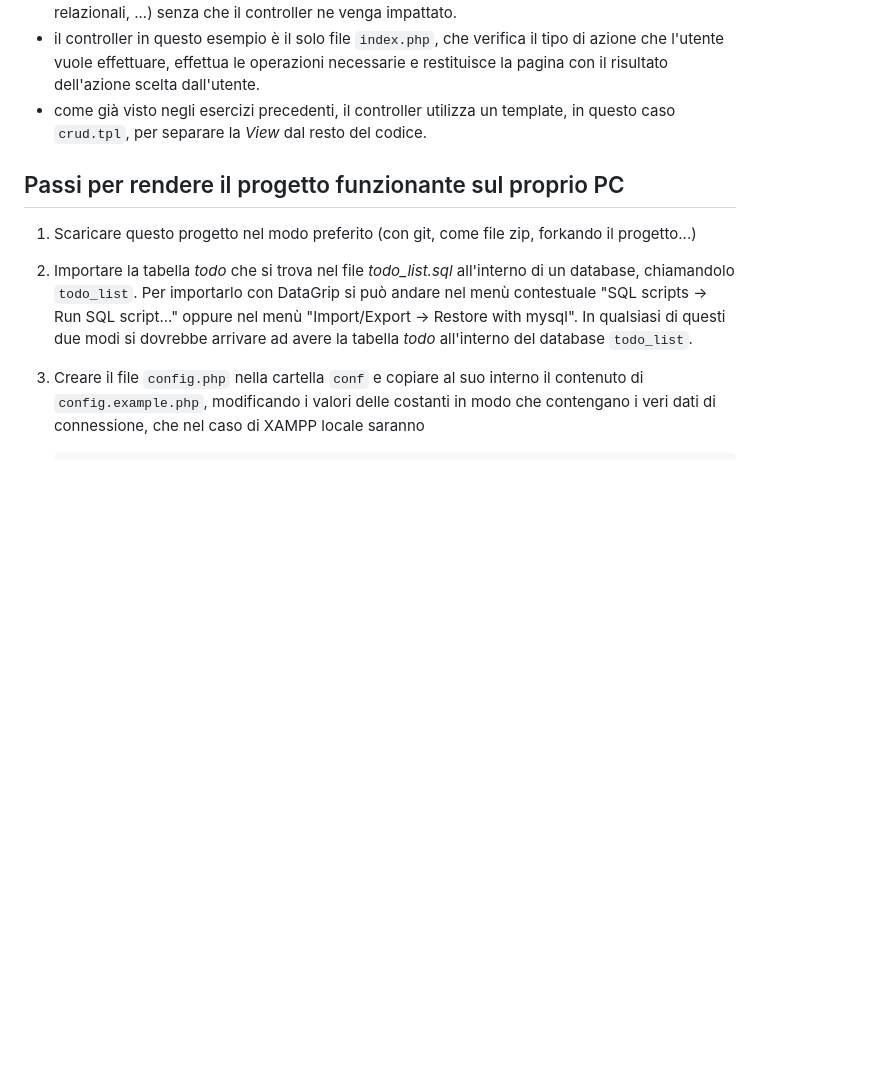
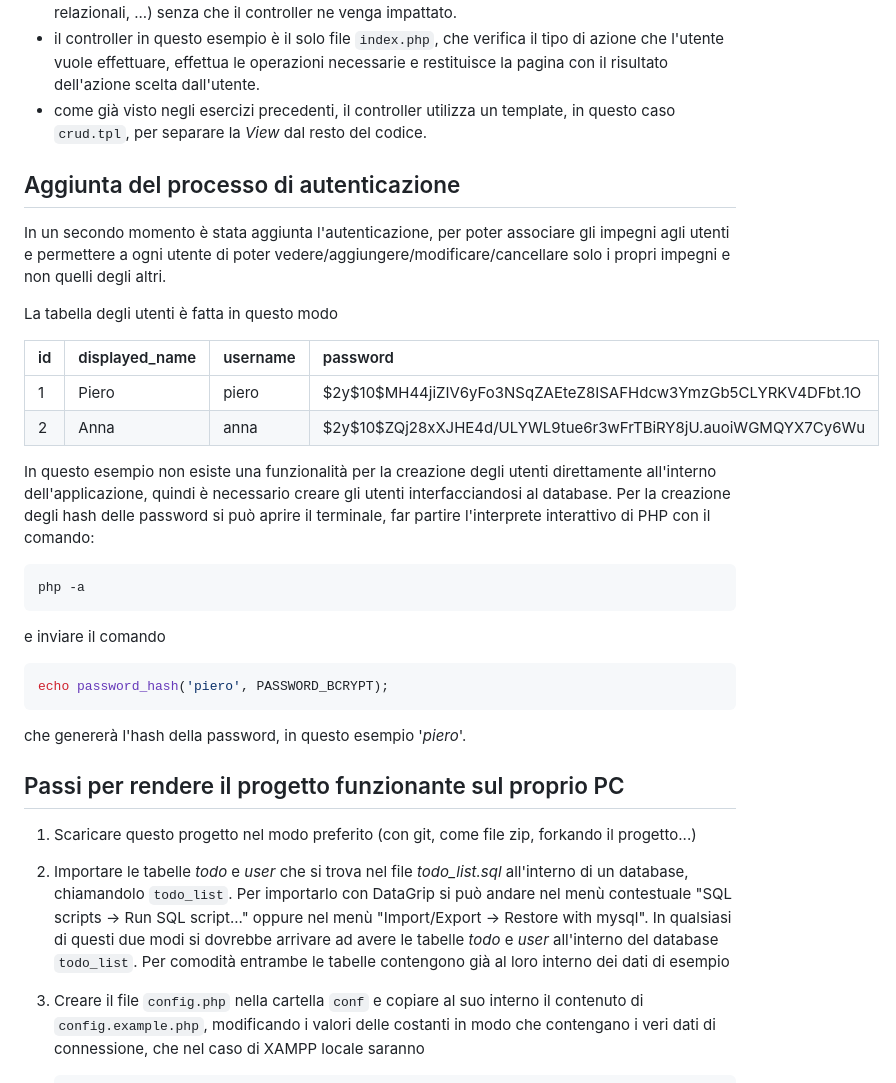
Before and after one commit to alessandro-bugatti/template_pdo_crud, a Markdown page: readme.md, the part around the change. Drawn GitHub-style; blank space fills up the shorter version.

Commit message:
Aggiunge le informazioni sull'autenticazione

````diff
--- a/readme.md
+++ b/readme.md
@@ -8,10 +8,37 @@ In questo progetto, rispetto alla versione *plain* che potrebbe fare le stesse c
 - il controller in questo esempio è il solo file `index.php`, che verifica il tipo di azione che l'utente vuole effettuare, effettua le operazioni necessarie e restituisce la pagina con il risultato dell'azione scelta dall'utente.
 - come già visto negli esercizi precedenti, il controller utilizza un template, in questo caso `crud.tpl`, per separare la *View* dal resto del codice.
 
+## Aggiunta del processo di autenticazione
+
+In un secondo momento è stata aggiunta l'autenticazione, per poter associare gli impegni
+agli utenti e permettere a ogni utente di poter vedere/aggiungere/modificare/cancellare
+solo i propri impegni e non quelli degli altri.
+
+La tabella degli utenti è fatta in questo modo
+
+| id | displayed\_name | username | password |
+| :--- | :--- | :--- | :--- |
+| 1 | Piero | piero | $2y$10$MH44jiZIV6yFo3NSqZAEteZ8ISAFHdcw3YmzGb5CLYRKV4DFbt.1O |
+| 2 | Anna | anna | $2y$10$ZQj28xXJHE4d/ULYWL9tue6r3wFrTBiRY8jU.auoiWGMQYX7Cy6Wu |
+
+In questo esempio non esiste una funzionalità per la creazione degli utenti direttamente
+all'interno dell'applicazione, quindi è necessario creare gli utenti interfacciandosi al
+database. Per la creazione degli hash delle password si può aprire il terminale, far partire
+l'interprete interattivo di PHP con il comando:
+```shell
+php -a
+```
+
+e inviare il comando
+```php
+echo password_hash('piero', PASSWORD_BCRYPT);
+```
+che genererà l'hash della password, in questo esempio '*piero*'.
+
 ## Passi per rendere il progetto funzionante sul proprio PC
 
 1.  Scaricare questo progetto nel modo preferito (con git, come file zip, forkando il progetto...)
-2. Importare la tabella _todo_ che si trova nel file _todo_list.sql_ all'interno di un database, chiamandolo `todo_list`. Per importarlo con DataGrip si può andare nel menù contestuale "SQL scripts -> Run SQL script..." oppure nel menù "Import/Export -> Restore with mysql". In qualsiasi di questi due modi si dovrebbe arrivare ad avere la tabella _todo_ all'interno del database `todo_list`.
+2. Importare le tabelle _todo_ e _user_ che si trova nel file _todo_list.sql_ all'interno di un database, chiamandolo `todo_list`. Per importarlo con DataGrip si può andare nel menù contestuale "SQL scripts -> Run SQL script..." oppure nel menù "Import/Export -> Restore with mysql". In qualsiasi di questi due modi si dovrebbe arrivare ad avere le tabelle _todo_ e _user_ all'interno del database `todo_list`. Per comodità entrambe le tabelle contengono già al loro interno dei dati di esempio
 3. Creare il file `config.php` nella cartella `conf` e copiare al suo interno il contenuto di `config.example.php`, modificando i valori delle costanti in modo che contengano i veri dati di connessione, che nel caso di XAMPP locale saranno
     ```php
     const DB_HOST = 'localhost';
````
